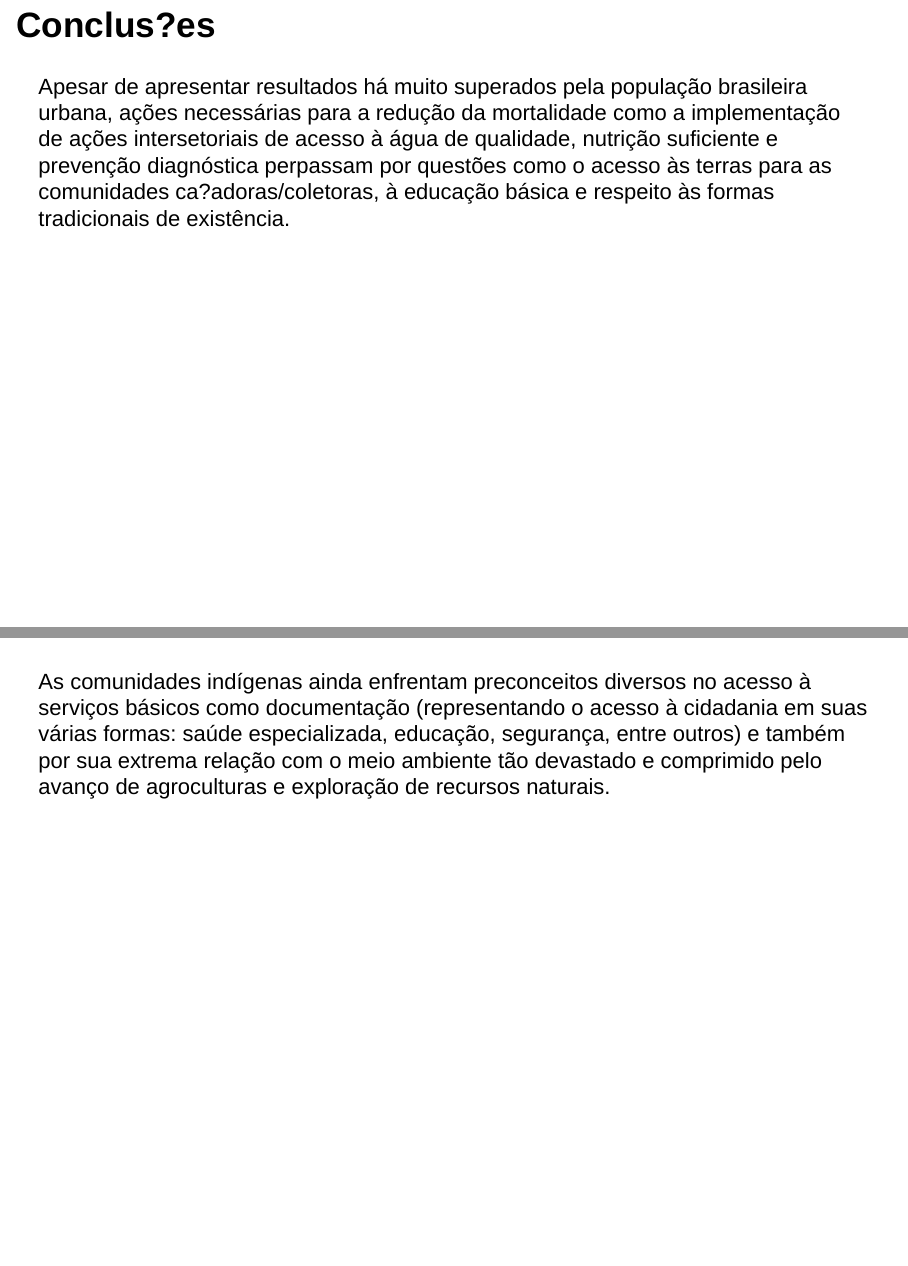
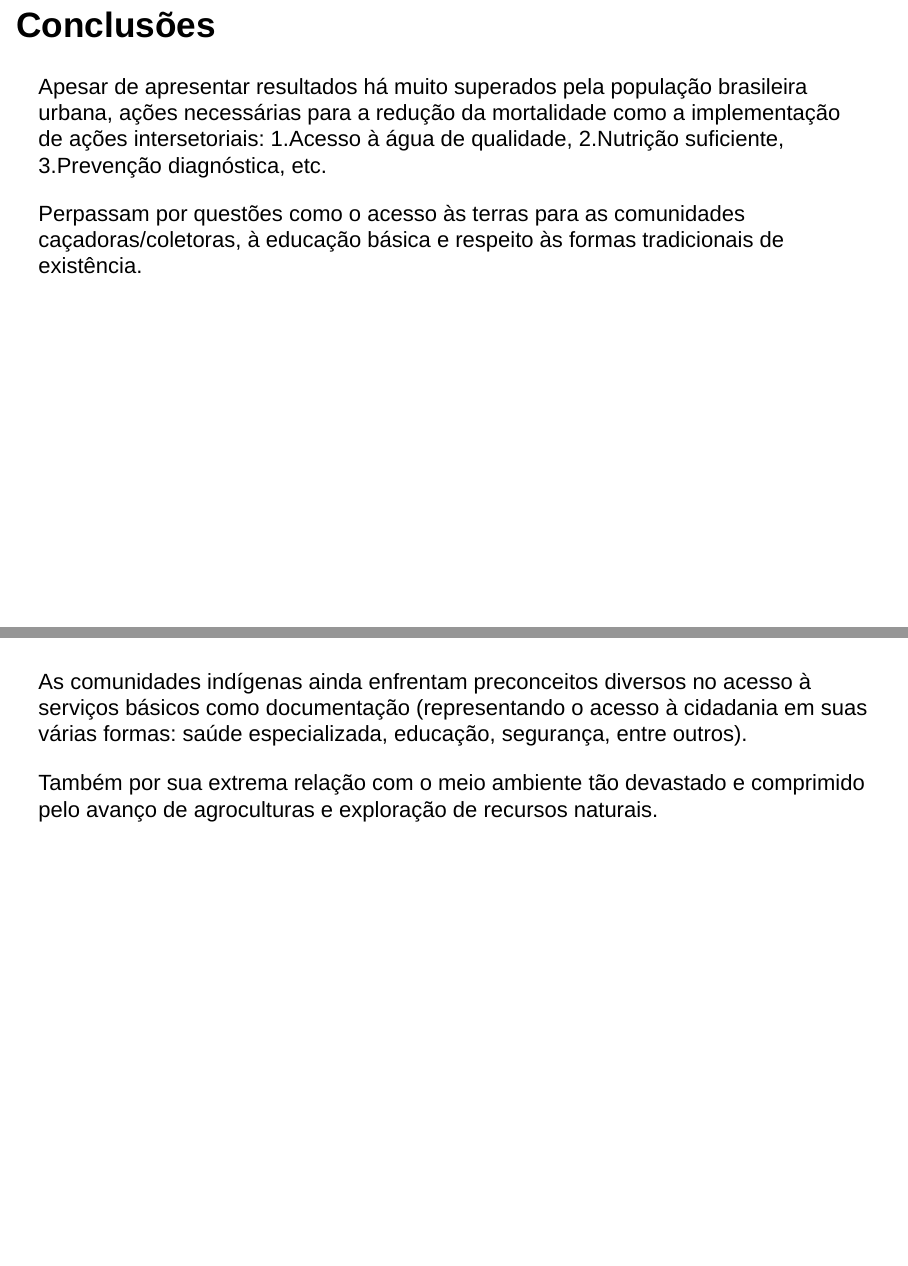
Before and after one commit to fernandaserpa/enap, an R Markdown document (index.rmd): pages 16 and 17 of 18, joined at a grey line. Rendered offline with R 4.5, knitr and Pandoc, with nearby package versions; drawn as Slidy slides in place of the format the file asks for.

Commit message:
Add files via upload

```diff
--- a/index.rmd
+++ b/index.rmd
@@ -117,11 +117,18 @@ obitos_crit_ano %>%
 Para os menores de 5 anos, a implementação de ações para a redução da mortalidade pela ausência de saneamento básico (Ações de saúde) e implementação de parcerias e acordos locais para garantir o acesso à diagnósticos podem garantir avanços na redução da mortalidade nessa faixa etária. O acesso às comunidades e a poluição das fontes tradicionais de água às comunidades são grandes desafios, assim como a redução da participação das causas mal definidas.
 
 
-## Conclus?es
+## Conclusões
 
-Apesar de apresentar resultados há muito superados pela população brasileira urbana, ações necessárias para a redução da mortalidade como a implementação de ações intersetoriais de acesso à água de qualidade, nutrição suficiente e prevenção diagnóstica perpassam por questões como o acesso às terras para as comunidades ca?adoras/coletoras, à educação básica e respeito às formas tradicionais de existência.
+Apesar de apresentar resultados há muito superados pela população brasileira urbana, ações necessárias para a redução da mortalidade como a implementação de ações intersetoriais:
+1.Acesso à água de qualidade,
+2.Nutrição suficiente,
+3.Prevenção diagnóstica, etc.
+
+Perpassam por questões como o acesso às terras para as comunidades caçadoras/coletoras, à educação básica e respeito às formas tradicionais de existência.
 
 ##
-As comunidades indígenas ainda enfrentam preconceitos diversos no acesso à serviços básicos como documentação (representando o acesso à cidadania em suas várias formas: saúde especializada, educação, segurança, entre outros) e também por sua extrema relação com o meio ambiente tão devastado e comprimido pelo avanço de agroculturas e exploração de recursos naturais.
+As comunidades indígenas ainda enfrentam preconceitos diversos no acesso à serviços básicos como documentação (representando o acesso à cidadania em suas várias formas: saúde especializada, educação, segurança, entre outros).
+
+Também por sua extrema relação com o meio ambiente tão devastado e comprimido pelo avanço de agroculturas e exploração de recursos naturais.
 
 ##
```
Also changed, not shown: index.html, index.rmd (6 more changed lines).
